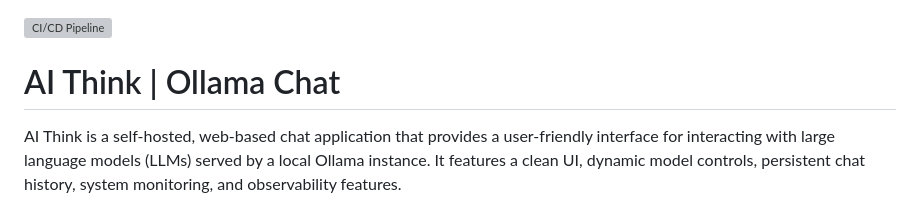
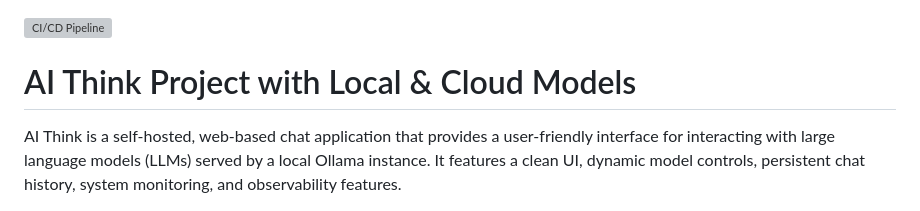
Before and after one commit to SaiSivarajuIN/ai_think, a Markdown page: readme.md, the part around the change. Rendered like a GitHub page; grey boxes are pictures that could not be loaded.

```diff
--- a/readme.md
+++ b/readme.md
@@ -1,6 +1,6 @@
 [![CI/CD Pipeline](https://github.com/SaiSivarajuIN/ai_think/actions/workflows/main.yml/badge.svg)](https://github.com/SaiSivarajuIN/ai_think/actions/workflows/main.yml)
 
-# AI Think | Ollama Chat
+# AI Think Project with Local & Cloud Models
 
 AI Think is a self-hosted, web-based chat application that provides a user-friendly interface for interacting with large language models (LLMs) served by a local Ollama instance. It features a clean UI, dynamic model controls, persistent chat history, system monitoring, and observability features.
 
```
